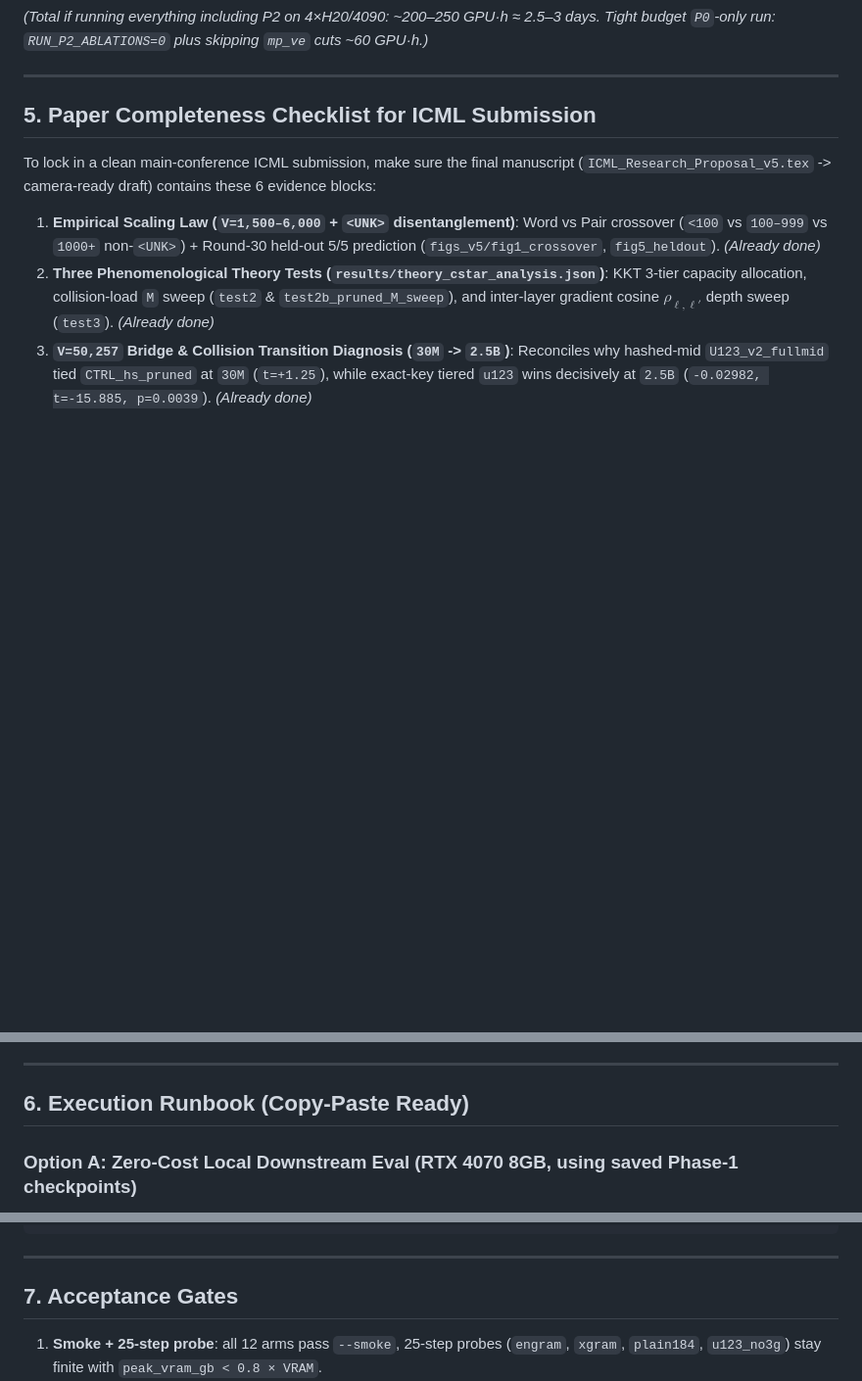
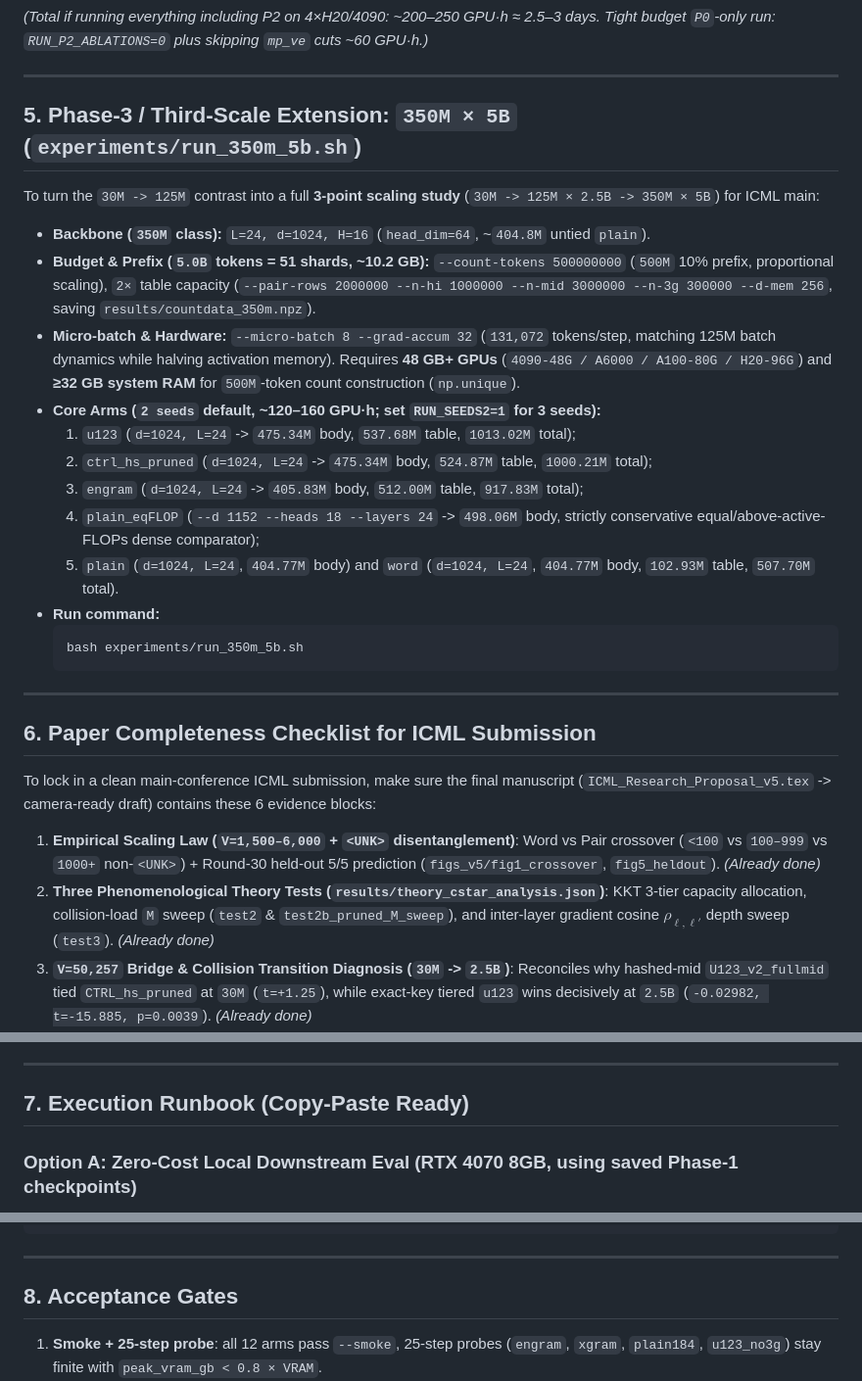
Before and after one commit to Rinck1/value-memory-crossover, a Markdown page: CLOUD_AGENT_HANDOFF_PHASE2.md, 3 parts joined by grey strips. Shown at 98% size. GitHub-like rendering; blank space fills up the shorter version.

````diff
--- a/CLOUD_AGENT_HANDOFF_PHASE2.md
+++ b/CLOUD_AGENT_HANDOFF_PHASE2.md
@@ -79,7 +79,27 @@ Plus **zero-extra-code FineWeb Diagnostic (`--verify-val-shard`)**:
 
 ---
 
-## 5. Paper Completeness Checklist for ICML Submission
+## 5. Phase-3 / Third-Scale Extension: `350M × 5B` (`experiments/run_350m_5b.sh`)
+
+To turn the `30M -> 125M` contrast into a full **3-point scaling study** (`30M -> 125M × 2.5B -> 350M × 5B`) for ICML main:
+
+- **Backbone (`350M` class):** `L=24, d=1024, H=16` (`head_dim=64`, ~`404.8M` untied `plain`).
+- **Budget & Prefix (`5.0B` tokens = 51 shards, ~10.2 GB):** `--count-tokens 500000000` (`500M` 10% prefix, proportional scaling), `2×` table capacity (`--pair-rows 2000000 --n-hi 1000000 --n-mid 3000000 --n-3g 300000 --d-mem 256`, saving `results/countdata_350m.npz`).
+- **Micro-batch & Hardware:** `--micro-batch 8 --grad-accum 32` (`131,072` tokens/step, matching 125M batch dynamics while halving activation memory). Requires **48 GB+ GPUs** (`4090-48G / A6000 / A100-80G / H20-96G`) and **≥32 GB system RAM** for `500M`-token count construction (`np.unique`).
+- **Core Arms (`2 seeds` default, ~120–160 GPU·h; set `RUN_SEEDS2=1` for 3 seeds):**
+  1. `u123` (`d=1024, L=24` -> `475.34M` body, `537.68M` table, `1013.02M` total);
+  2. `ctrl_hs_pruned` (`d=1024, L=24` -> `475.34M` body, `524.87M` table, `1000.21M` total);
+  3. `engram` (`d=1024, L=24` -> `405.83M` body, `512.00M` table, `917.83M` total);
+  4. `plain_eqFLOP` (`--d 1152 --heads 18 --layers 24` -> `498.06M` body, strictly conservative equal/above-active-FLOPs dense comparator);
+  5. `plain` (`d=1024, L=24`, `404.77M` body) and `word` (`d=1024, L=24`, `404.77M` body, `102.93M` table, `507.70M` total).
+- **Run command:**
+  ```bash
+  bash experiments/run_350m_5b.sh
+  ```
+
+---
+
+## 6. Paper Completeness Checklist for ICML Submission
 
 To lock in a clean main-conference ICML submission, make sure the final manuscript (`ICML_Research_Proposal_v5.tex` -> camera-ready draft) contains these 6 evidence blocks:
 
@@ -92,7 +112,7 @@ To lock in a clean main-conference ICML submission, make sure the final manuscri
 
 ---
 
-## 6. Execution Runbook (Copy-Paste Ready)
+## 7. Execution Runbook (Copy-Paste Ready)
 
 ### Option A: Zero-Cost Local Downstream Eval (RTX 4070 8GB, using saved Phase-1 checkpoints)
 1. Ensure `runs_125m/<arm>_s<seed>/ckpt_2500M.pt`, `data/` (first 3 FineWeb train shards + val shard), and `pip install lm-eval transformers` are present locally.
@@ -119,7 +139,7 @@ SKIP_DOWNLOAD=1 RUN_P2_ABLATIONS=0 bash experiments/run_phase2_125m.sh
 
 ---
 
-## 7. Acceptance Gates
+## 8. Acceptance Gates
 
 1. **Smoke + 25-step probe**: all 12 arms pass `--smoke`, 25-step probes (`engram`, `xgram`, `plain184`, `u123_no3g`) stay finite with `peak_vram_gb < 0.8 × VRAM`.
 2. **CountData alignment gate**: `eval_lm.py --verify-val-shard` on Phase-1 `u123_s0` reproduces `val ≈ 3.24411` within float rounding. If it drifts, stop immediately — wrong shard order or `--count-tokens`.
````
Also changed, not shown: docs/PROPOSAL.md (+2 -2 lines), figs_v5/README.md (+1 -1 lines), figs_v5/fig3_width_cstar.png, 6 other files.
